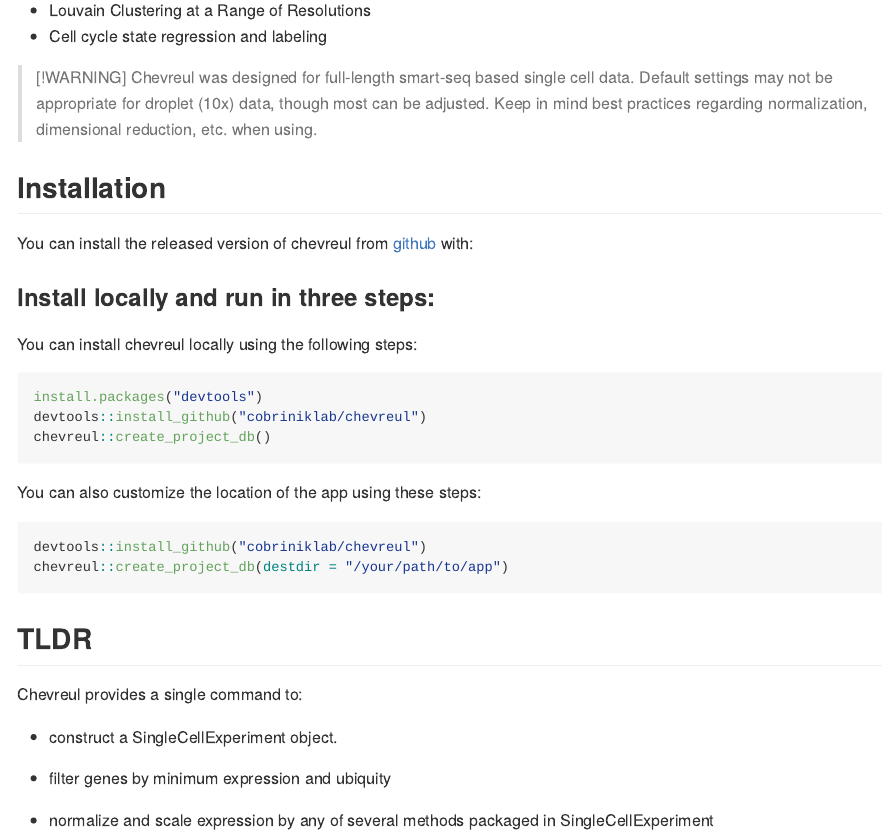
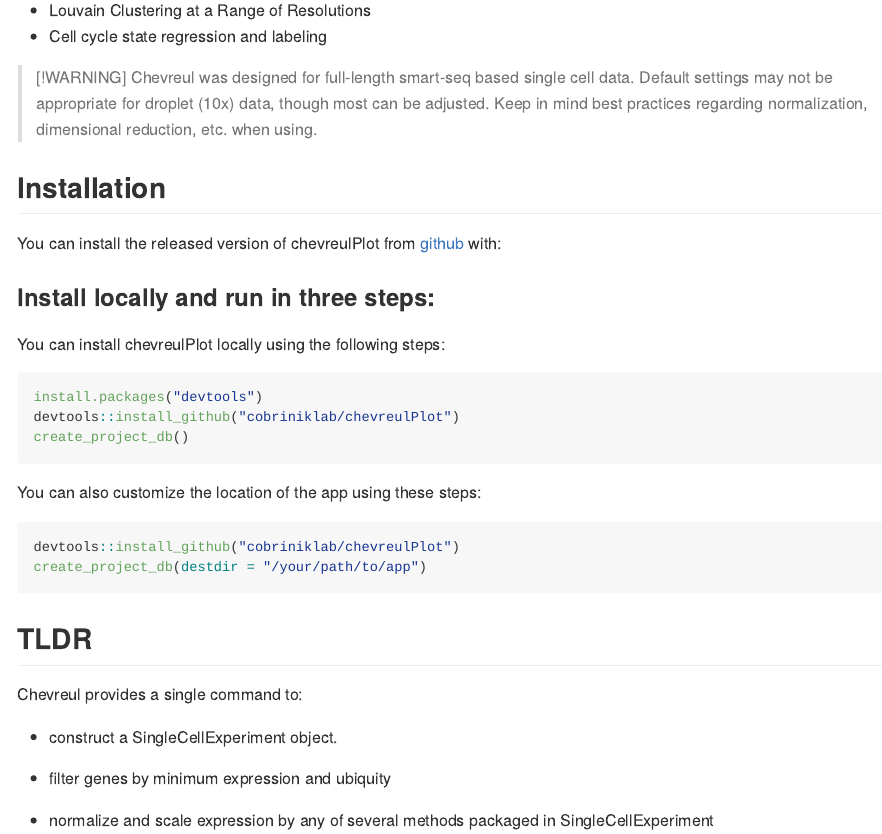
Before and after one commit to cobriniklab/chevreulPlot, an R Markdown document (README.Rmd): the page in a window 1100 px wide, from 290 px down. Rendered offline with R 4.5, knitr and Pandoc, with nearby package versions.

Commit message:
swap chevreul for chevreulPlot

````diff
--- a/README.Rmd
+++ b/README.Rmd
@@ -34,23 +34,23 @@ There are also convenient functions for:
 
 ## Installation
 
-You can install the released version of chevreul from <a href="https://github.com/cobriniklab/chevreul" target="_blank" rel="noopener noreferrer">github</a> with:
+You can install the released version of chevreulPlot from <a href="https://github.com/cobriniklab/chevreulPlot" target="_blank" rel="noopener noreferrer">github</a> with:
 
 ### Install locally and run in three steps:
 
-You can install chevreul locally using the following steps:
+You can install chevreulPlot locally using the following steps:
 
 ```{r, eval=FALSE}
 install.packages("devtools")
-devtools::install_github("cobriniklab/chevreul")
-chevreul::create_project_db()
+devtools::install_github("cobriniklab/chevreulPlot")
+create_project_db()
 ```
 
 You can also customize the location of the app using these steps:
 
 ```{r, eval=FALSE}
-devtools::install_github("cobriniklab/chevreul")
-chevreul::create_project_db(destdir = "/your/path/to/app")
+devtools::install_github("cobriniklab/chevreulPlot")
+create_project_db(destdir = "/your/path/to/app")
 ```
 
 ## TLDR
````
Also changed, not shown: vignettes/visualization.Rmd (+3 -9 lines), .github/CONTRIBUTING.md.
